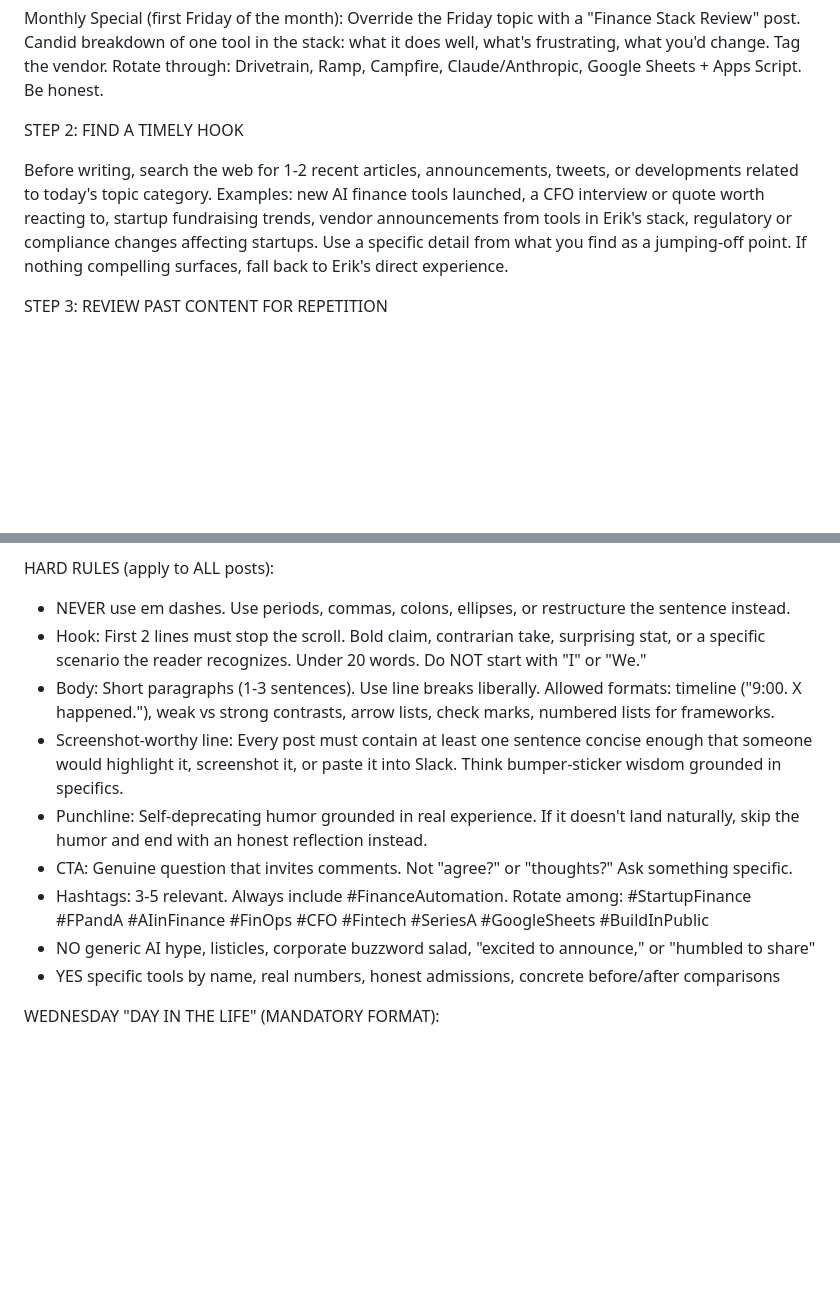
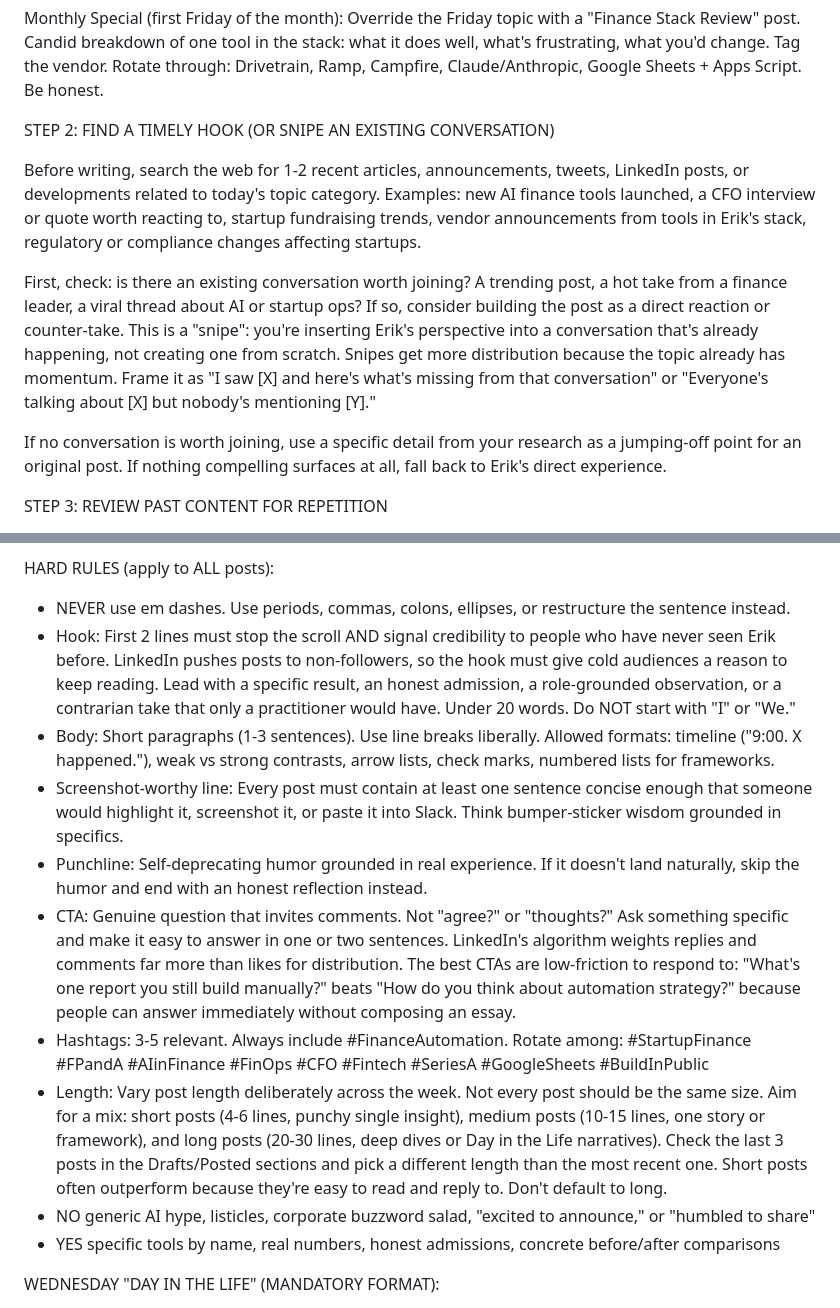
Before and after one commit to erikonai/work_os, a Markdown page: linkedin-content-agent-prompt.md, 2 parts joined by grey strips. Rendered like a GitHub page; blank space fills up the shorter version.

Commit message:
Update LinkedIn content prompt with SNIPE system, credibility hooks, CTA optimization, and length variation
https://claude.ai/code/session_01MB4H3mxSsr8ZQ5sEjfgZcJ

```diff
--- a/linkedin-content-agent-prompt.md
+++ b/linkedin-content-agent-prompt.md
@@ -15,9 +15,13 @@ If today is not Mon/Wed/Fri, do nothing and exit.
 
 Monthly Special (first Friday of the month): Override the Friday topic with a "Finance Stack Review" post. Candid breakdown of one tool in the stack: what it does well, what's frustrating, what you'd change. Tag the vendor. Rotate through: Drivetrain, Ramp, Campfire, Claude/Anthropic, Google Sheets + Apps Script. Be honest.
 
-STEP 2: FIND A TIMELY HOOK
+STEP 2: FIND A TIMELY HOOK (OR SNIPE AN EXISTING CONVERSATION)
 
-Before writing, search the web for 1-2 recent articles, announcements, tweets, or developments related to today's topic category. Examples: new AI finance tools launched, a CFO interview or quote worth reacting to, startup fundraising trends, vendor announcements from tools in Erik's stack, regulatory or compliance changes affecting startups. Use a specific detail from what you find as a jumping-off point. If nothing compelling surfaces, fall back to Erik's direct experience.
+Before writing, search the web for 1-2 recent articles, announcements, tweets, LinkedIn posts, or developments related to today's topic category. Examples: new AI finance tools launched, a CFO interview or quote worth reacting to, startup fundraising trends, vendor announcements from tools in Erik's stack, regulatory or compliance changes affecting startups.
+
+First, check: is there an existing conversation worth joining? A trending post, a hot take from a finance leader, a viral thread about AI or startup ops? If so, consider building the post as a direct reaction or counter-take. This is a "snipe": you're inserting Erik's perspective into a conversation that's already happening, not creating one from scratch. Snipes get more distribution because the topic already has momentum. Frame it as "I saw [X] and here's what's missing from that conversation" or "Everyone's talking about [X] but nobody's mentioning [Y]."
+
+If no conversation is worth joining, use a specific detail from your research as a jumping-off point for an original post. If nothing compelling surfaces at all, fall back to Erik's direct experience.
 
 STEP 3: REVIEW PAST CONTENT FOR REPETITION
 
@@ -44,12 +48,13 @@ STEP 5: WRITE THE POST
 
 HARD RULES (apply to ALL posts):
 - NEVER use em dashes. Use periods, commas, colons, ellipses, or restructure the sentence instead.
-- Hook: First 2 lines must stop the scroll. Bold claim, contrarian take, surprising stat, or a specific scenario the reader recognizes. Under 20 words. Do NOT start with "I" or "We."
+- Hook: First 2 lines must stop the scroll AND signal credibility to people who have never seen Erik before. LinkedIn pushes posts to non-followers, so the hook must give cold audiences a reason to keep reading. Lead with a specific result, an honest admission, a role-grounded observation, or a contrarian take that only a practitioner would have. Under 20 words. Do NOT start with "I" or "We."
 - Body: Short paragraphs (1-3 sentences). Use line breaks liberally. Allowed formats: timeline ("9:00. X happened."), weak vs strong contrasts, arrow lists, check marks, numbered lists for frameworks.
 - Screenshot-worthy line: Every post must contain at least one sentence concise enough that someone would highlight it, screenshot it, or paste it into Slack. Think bumper-sticker wisdom grounded in specifics.
 - Punchline: Self-deprecating humor grounded in real experience. If it doesn't land naturally, skip the humor and end with an honest reflection instead.
-- CTA: Genuine question that invites comments. Not "agree?" or "thoughts?" Ask something specific.
+- CTA: Genuine question that invites comments. Not "agree?" or "thoughts?" Ask something specific and make it easy to answer in one or two sentences. LinkedIn's algorithm weights replies and comments far more than likes for distribution. The best CTAs are low-friction to respond to: "What's one report you still build manually?" beats "How do you think about automation strategy?" because people can answer immediately without composing an essay.
 - Hashtags: 3-5 relevant. Always include #FinanceAutomation. Rotate among: #StartupFinance #FPandA #AIinFinance #FinOps #CFO #Fintech #SeriesA #GoogleSheets #BuildInPublic
+- Length: Vary post length deliberately across the week. Not every post should be the same size. Aim for a mix: short posts (4-6 lines, punchy single insight), medium posts (10-15 lines, one story or framework), and long posts (20-30 lines, deep dives or Day in the Life narratives). Check the last 3 posts in the Drafts/Posted sections and pick a different length than the most recent one. Short posts often outperform because they're easy to read and reply to. Don't default to long.
 - NO generic AI hype, listicles, corporate buzzword salad, "excited to announce," or "humbled to share"
 - YES specific tools by name, real numbers, honest admissions, concrete before/after comparisons
 
```
